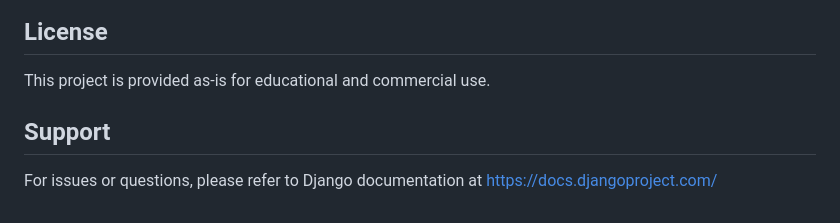
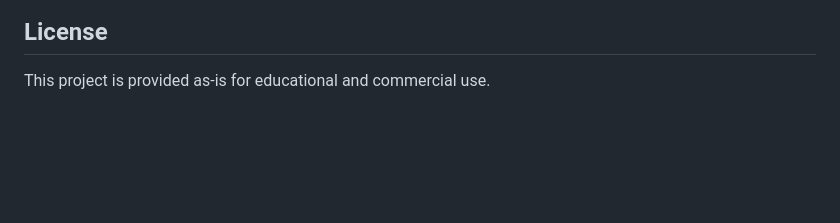
Before and after one commit to NobelB07/Cafe-Management-System-POS-, a Markdown page: README.md, the part around the change. GitHub-like rendering; blank space fills up the shorter version.

```diff
--- a/README.md
+++ b/README.md
@@ -232,7 +232,3 @@ Edit the color values in `templates/base.html` and `static/css/style.css`:
 ## License
 
 This project is provided as-is for educational and commercial use.
-
-## Support
-
-For issues or questions, please refer to Django documentation at https://docs.djangoproject.com/
```
